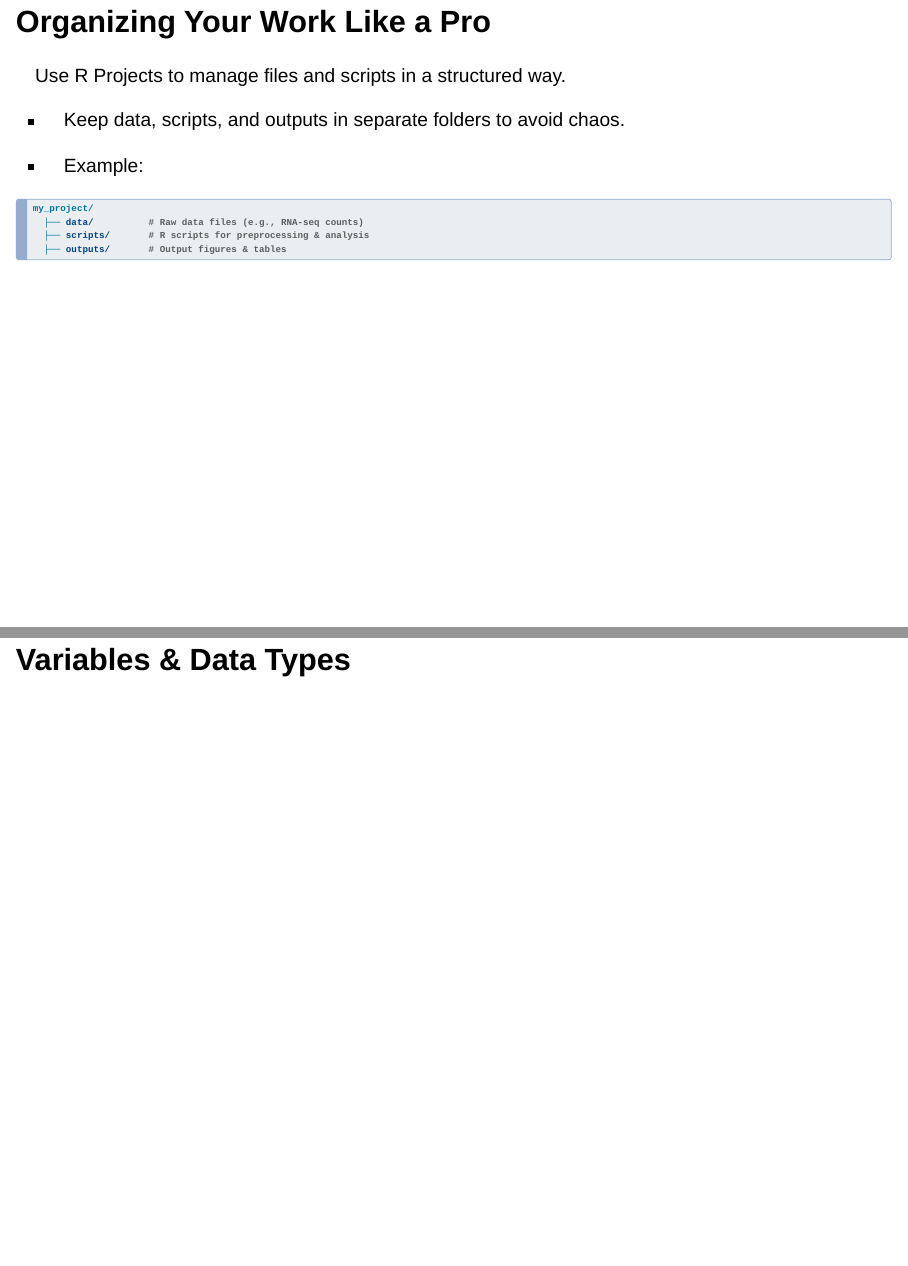
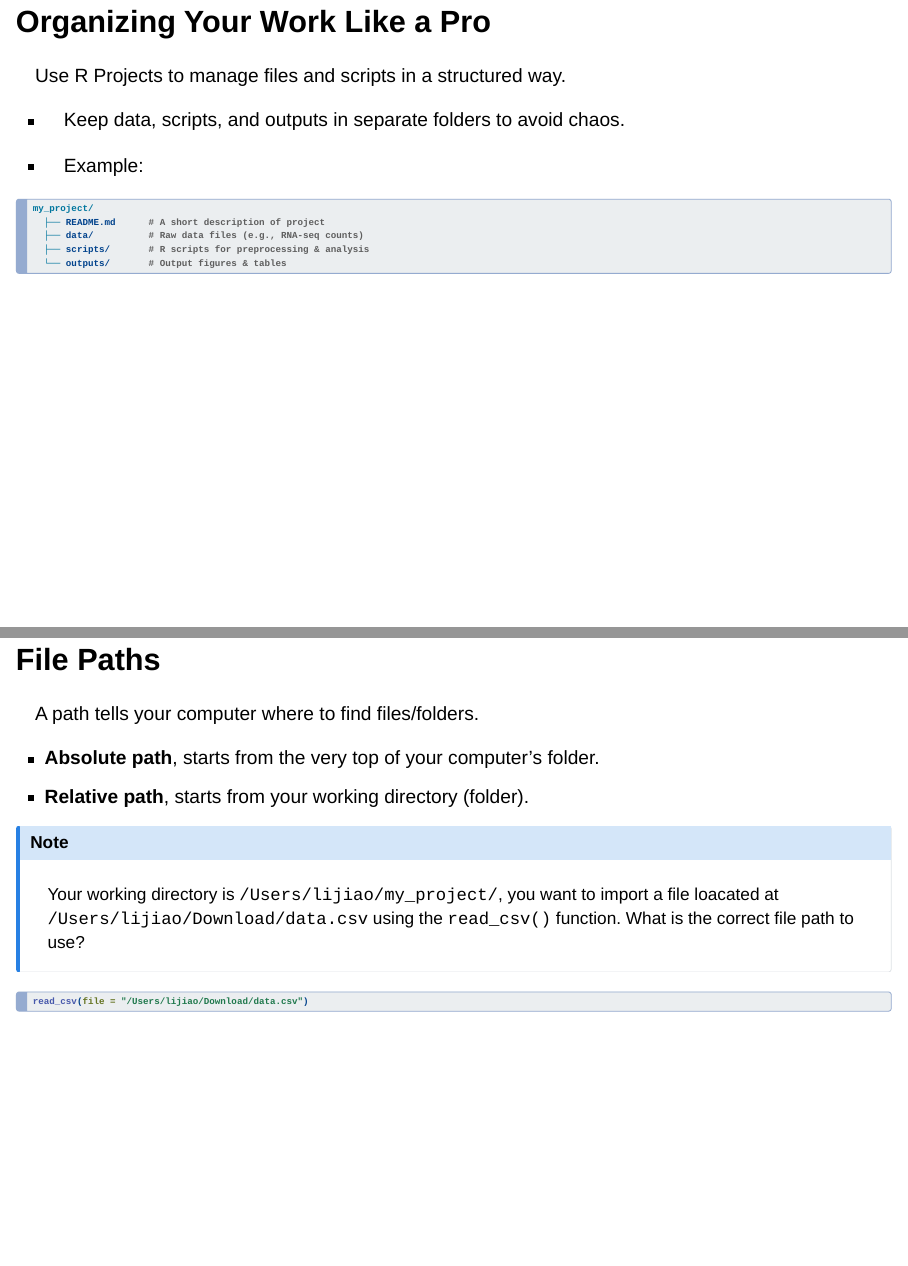
Before and after one commit to InforBio/ioc-r-2026, a Quarto document (ioc_r/week06/r_w06_slides.qmd): pages 3 and 4 of 28 before the commit and pages 3 and 4 of 29 after it, joined at a grey line. Rendered offline with R 4.5, knitr and Pandoc in place of Quarto, with nearby package versions; drawn as Slidy slides in place of the format the file asks for.

Commit message:
slides: add path #6

````diff
--- a/ioc_r/week06/r_w06_slides.qmd
+++ b/ioc_r/week06/r_w06_slides.qmd
@@ -23,7 +23,7 @@ image: images/xkcd_parenthesis.png
 
 # R Projects
 
-## Organizing Your Work Like a Pro
+## Organizing Your Work Like a Pro {.smaller}
 
 Use R Projects to manage files and scripts in a structured way.
 
@@ -33,10 +33,31 @@ Use R Projects to manage files and scripts in a structured way.
 
 ```bash
 my_project/
+  ├── README.md      # A short description of project
   ├── data/          # Raw data files (e.g., RNA-seq counts)
   ├── scripts/       # R scripts for preprocessing & analysis
-  ├── outputs/       # Output figures & tables
+  └── outputs/       # Output figures & tables
 ```
+
+## File Paths {.smaller}
+
+A path tells your computer where to find files/folders.
+
+- **Absolute path**, starts from the very top of your computer’s folder.
+- **Relative path**, starts from your working directory (folder).
+
+::: {.callout-note appearance="minimal" .fragment}
+Your working directory is `/Users/lijiao/my_project/`,
+you want to import a file loacated at `/Users/lijiao/Download/data.csv` using the `read_csv()` function.
+What is the correct file path to use?
+:::
+
+:::{.fragment}
+```r
+read_csv(file = "/Users/lijiao/Download/data.csv")
+```
+:::
+
 
 # Variables & Data Types
 
````
Also changed, not shown: ioc_r/week06/r_w06_slides.qmd (2 more changed lines).
